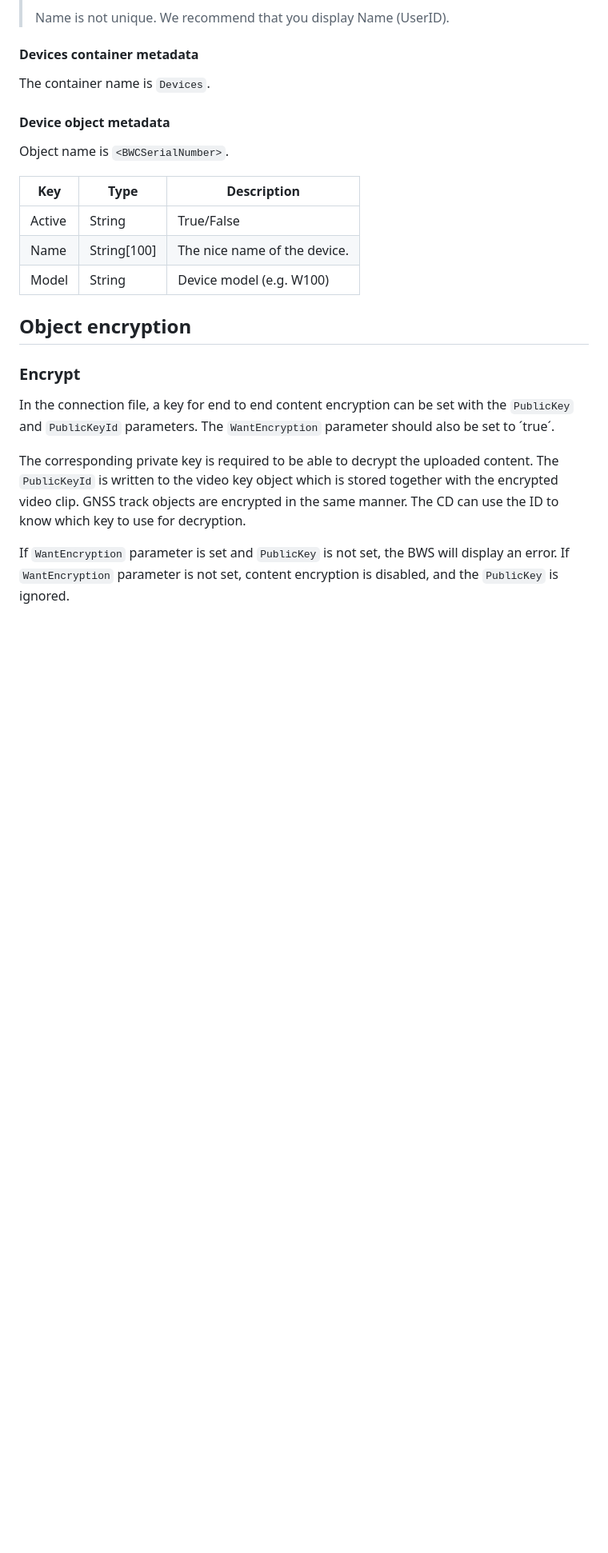
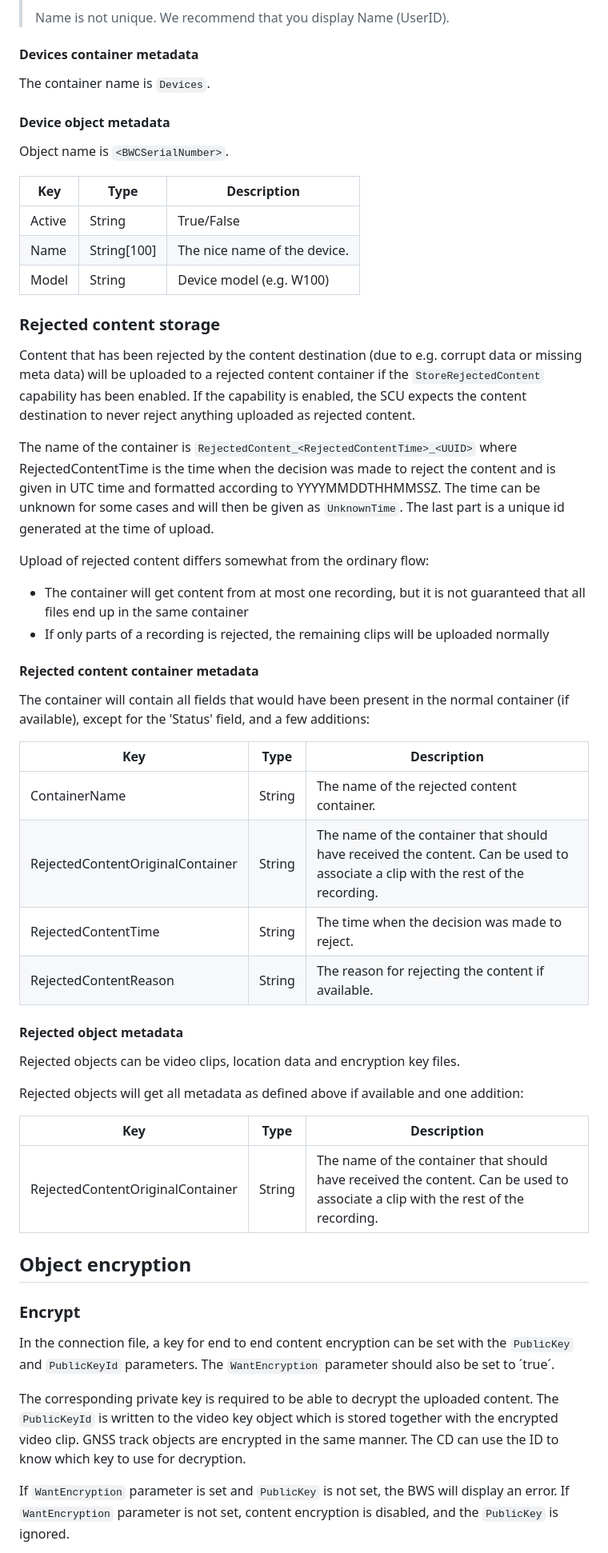
Before and after one commit to AxisCommunications/body-worn-integration-api, a Markdown page: README.md, the part around the change printed below. Shown: that part at 80% size. Drawn GitHub-style; blank space fills up the shorter version.

```diff
--- a/README.md
+++ b/README.md
@@ -415,6 +431,43 @@ Object name is `<BWCSerialNumber>`.
 | Name | String[100] | The nice name of the device. |
 | Model | String | Device model (e.g. W100) |
 
+### Rejected content storage
+
+Content that has been rejected by the content destination (due to e.g. corrupt data or missing meta data) will be uploaded to a rejected
+content container if the `StoreRejectedContent` capability has been enabled. If the capability is enabled, the SCU expects the content
+destination to never reject anything uploaded as rejected content.
+
+The name of the container is `RejectedContent_<RejectedContentTime>_<UUID>` where RejectedContentTime is the time when the decision was
+made to reject the content and is given in UTC time and formatted according to YYYYMMDDTHHMMSSZ. The time can be unknown for some cases
+and will then be given as `UnknownTime`. The last part is a unique id generated at the time of upload.
+
+Upload of rejected content differs somewhat from the ordinary flow:
+
+- The container will get content from at most one recording, but it is not guaranteed that all files end up in the same container
+- If only parts of a recording is rejected, the remaining clips will be uploaded normally
+
+#### Rejected content container metadata
+
+The container will contain all fields that would have been present in the normal container (if available), except for the 'Status' field, and
+a few additions:
+
+| Key | Type | Description |
+|---|---|---|
+| ContainerName | String | The name of the rejected content container. |
+| RejectedContentOriginalContainer | String | The name of the container that should have received the content. Can be used to associate a clip with the rest of the recording. |
+| RejectedContentTime | String | The time when the decision was made to reject. |
+| RejectedContentReason | String | The reason for rejecting the content if available. |
+
+#### Rejected object metadata
+
+Rejected objects can be video clips, location data and encryption key files.
+
+Rejected objects will get all metadata as defined above if available and one addition:
+
+| Key | Type | Description |
+|---|---|---|
+| RejectedContentOriginalContainer | String | The name of the container that should have received the content. Can be used to associate a clip with the rest of the recording. |
+
 ## Object encryption
 
 ### Encrypt
```
Also changed, not shown: other parts of README.md (+31 -5 lines).
